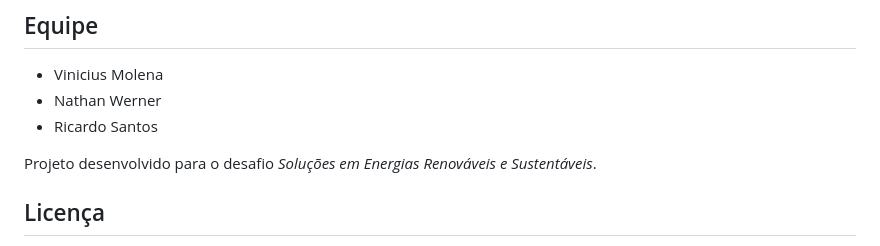
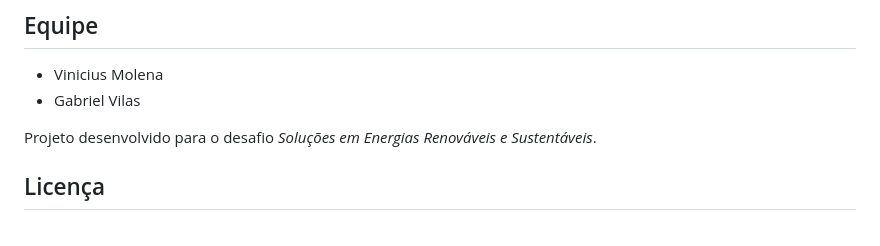
Before and after one commit to vinic8/Global-Solution-2026-Sers, a Markdown page: README.md, the part around the change. GitHub-like rendering.

```diff
--- a/README.md
+++ b/README.md
@@ -64,8 +64,7 @@ orion-7/
 ## Equipe
 
 - Vinicius Molena
-- Nathan Werner
-- Ricardo Santos
+- Gabriel Vilas
 
 Projeto desenvolvido para o desafio *Soluções em Energias Renováveis e Sustentáveis*.
 
```
